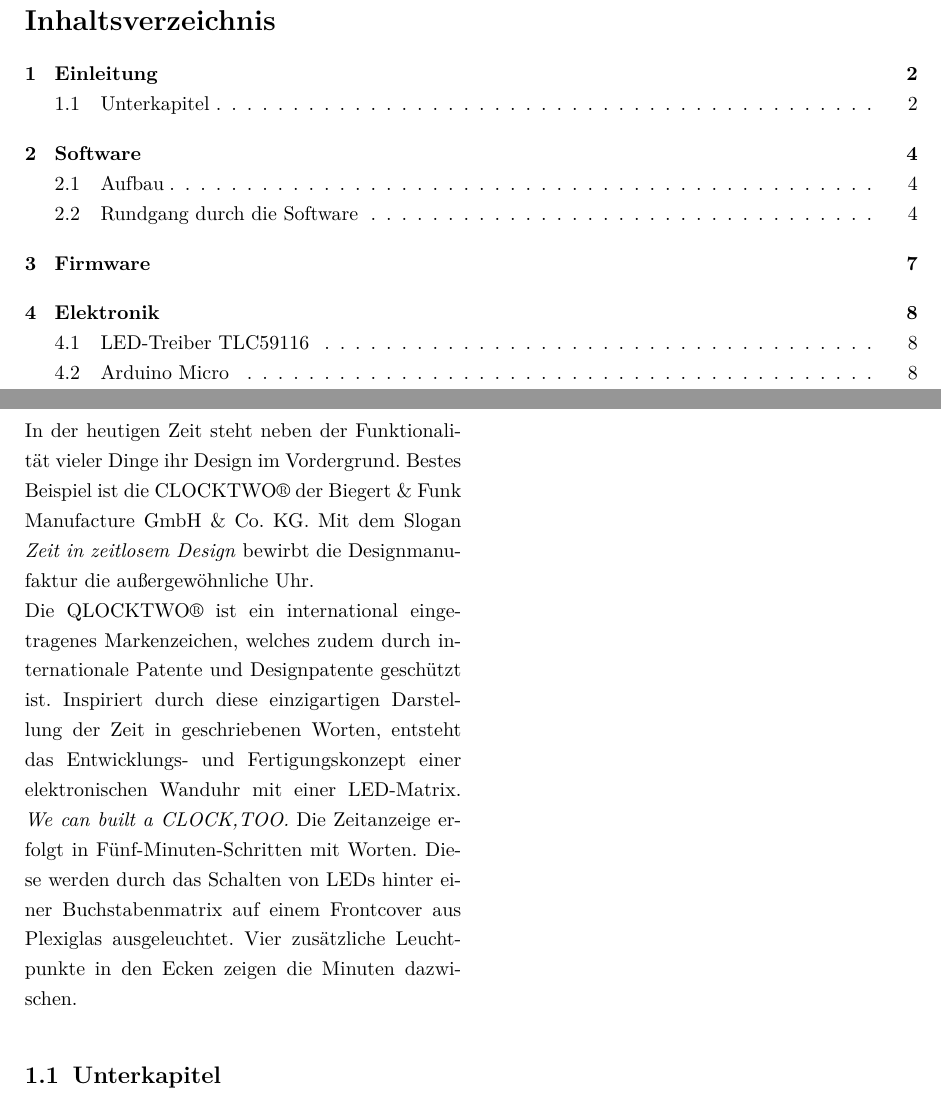
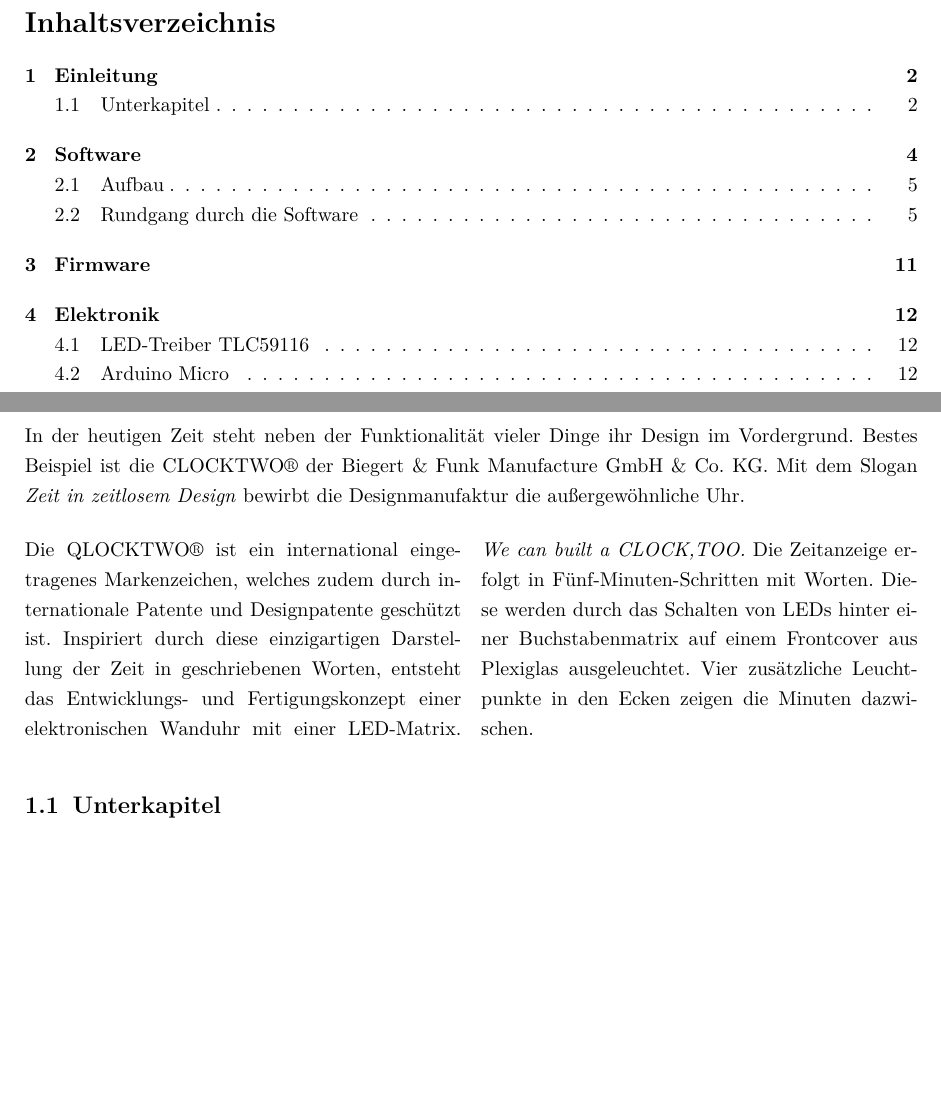
Before and after one commit to tfeldmann/QlockToo, a LaTeX document (Documentation/QlockToo.tex, which reads Documentation/Einleitung.tex, Documentation/LaTeX-Einstellungen.tex): two parts of pages 2 and 3 of 9 before the commit and two parts of pages 2 and 3 of 13 after it, joined at a grey line, cut so that both start at the same text, the shorter picture padded with empty space. Compiled offline with pdfLaTeX.

Commit message:
multicol hinzugefügt

```diff
--- a/Documentation/Einleitung.tex
+++ b/Documentation/Einleitung.tex
@@ -8,9 +8,8 @@
     \includegraphics[width=\textwidth]{Abbildungen/Uhrzeit_Beispiel}
     \caption[Uhrzeit_Bspl]{Beispiel: 7 Uhr 17}
     \label{fig:Uhrzeit_Bspl}
-\end{figure*}
+\end{figure}
 %
-
 In der heutigen Zeit steht neben der Funktionalität vieler Dinge ihr Design im Vordergrund. Bestes Beispiel ist die CLOCKTWO® der Biegert \&  Funk Manufacture GmbH \& Co. KG. Mit dem Slogan  \textit{Zeit in zeitlosem Design}  bewirbt die Designmanufaktur die außergewöhnliche Uhr.
 %
 \begin{figure}[h]
@@ -19,10 +18,12 @@
     \caption[ClockTwo]{CLOCKTWO CLASSIC}
     \label{fig:Verbindungsdialog}
 \end{figure}
-%
-\newline Die QLOCKTWO® ist ein international eingetragenes Markenzeichen, welches zudem durch internationale Patente und Designpatente geschützt ist. Inspiriert durch diese einzigartigen Darstellung der Zeit in geschriebenen Worten, entsteht das Entwicklungs- und Fertigungskonzept einer elektronischen Wanduhr mit einer LED-Matrix. \textit{We can built a CLOCK,TOO.}
+
+\begin{multicols}{2}
+Die QLOCKTWO® ist ein international eingetragenes Markenzeichen, welches zudem durch internationale Patente und Designpatente geschützt ist. Inspiriert durch diese einzigartigen Darstellung der Zeit in geschriebenen Worten, entsteht das Entwicklungs- und Fertigungskonzept einer elektronischen Wanduhr mit einer LED-Matrix. \textit{We can built a CLOCK,TOO.}
 %
 Die Zeitanzeige erfolgt in Fünf-Minuten-Schritten mit Worten. Diese werden durch das Schalten von LEDs hinter einer Buchstabenmatrix auf einem Frontcover aus Plexiglas ausgeleuchtet. Vier zusätzliche Leuchtpunkte in den Ecken zeigen die Minuten dazwischen.
+\end{multicols}
 
 
 
--- a/Documentation/LaTeX-Einstellungen.tex
+++ b/Documentation/LaTeX-Einstellungen.tex
@@ -1,6 +1,6 @@
 % !TEX root = QlockToo.tex
 % Einstellungen
-\documentclass[10pt, DIV12, a4paper, twocolumn]{scrartcl}
+\documentclass[10pt, DIV12, a4paper]{scrartcl}
 \usepackage[utf8]{inputenc}
 \usepackage[T1]{fontenc}
 \usepackage{lmodern}
@@ -16,6 +16,7 @@
 \usepackage{tabularx}
 \usepackage{booktabs}
 \usepackage{multirow}
+\usepackage{multicol}
 
 \onehalfspacing
 \setcounter{tocdepth}{2} % Tiefe Inhaltsverzeichnis
--- a/Documentation/QlockToo.tex
+++ b/Documentation/QlockToo.tex
@@ -28,11 +28,7 @@
 \maketitle
 \pagenumbering{gobble}
 \end{titlepage}
-\twocolumn[
-   \begin{@twocolumnfalse}
-     \tableofcontents
-    \end{@twocolumnfalse}
-]
+\tableofcontents
 \pagenumbering{arabic}
 \newpage
 
```
Also changed, not shown: Documentation/Software.tex (+3 -3 lines), Documentation/Firmware.tex (line endings or trailing spaces), Documentation/Einleitung.tex (2 more changed lines).
